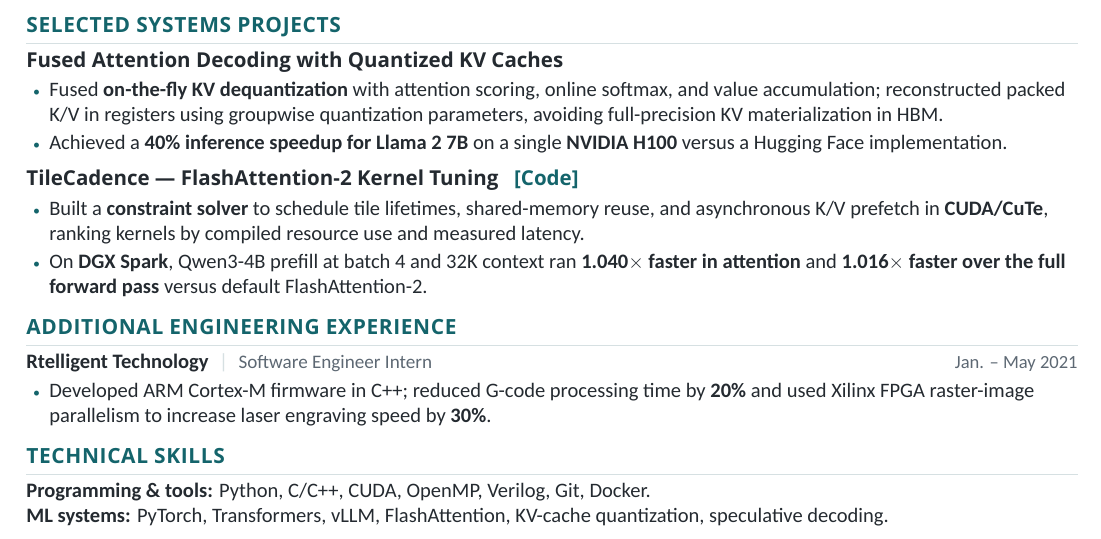
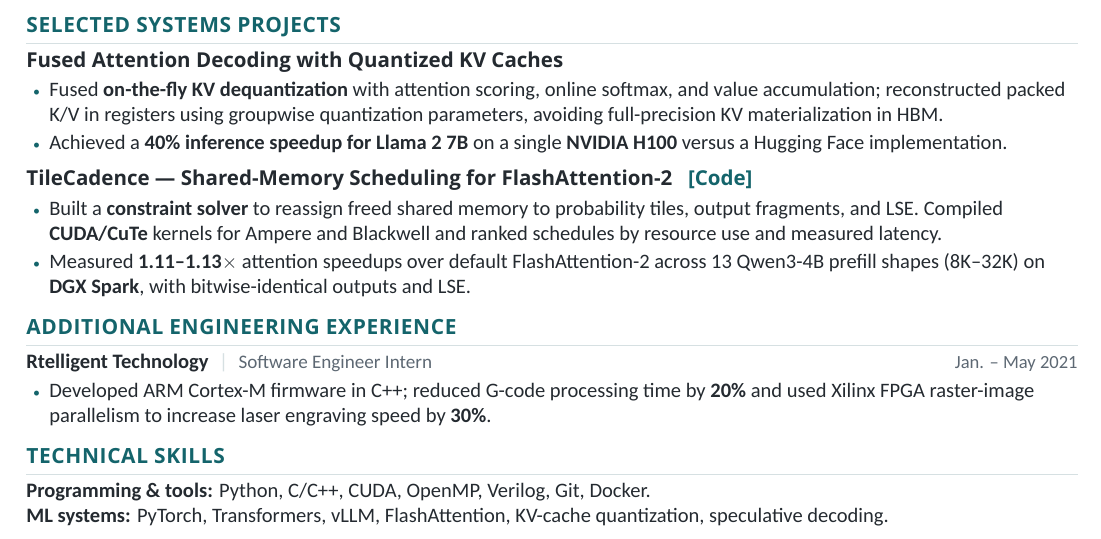
Before and after one commit to wsxhjnb1/resume, a LaTeX CV (yuhao_xie_resume_en.tex): part of page 1 of 2, cut so that both start at the same text. Compiled offline with XeLaTeX; a missing font is replaced by an installed copy or a similar font.

Commit message:
Update TileCadence research in both resumes

```diff
--- a/yuhao_xie_resume_en.tex
+++ b/yuhao_xie_resume_en.tex
@@ -38,10 +38,10 @@ Computer Engineering PhD student focused on efficient LLM inference, with an \te
   \item Achieved a \textbf{40\% inference speedup for Llama 2 7B} on a single \textbf{NVIDIA H100} versus a Hugging Face implementation.
 \end{itemize}
 \sep
-\project{TileCadence --- FlashAttention-2 Kernel Tuning \enspace\href{https://github.com/wsxhjnb1/TileCadence}{\textcolor{accent}{[Code]}}}
+\project{TileCadence --- Shared-Memory Scheduling for FlashAttention-2 \enspace\href{https://github.com/wsxhjnb1/TileCadence}{\textcolor{accent}{[Code]}}}
 \begin{itemize}
-  \item Built a \textbf{constraint solver} to schedule tile lifetimes, shared-memory reuse, and asynchronous K/V prefetch in \textbf{CUDA/CuTe}, ranking kernels by compiled resource use and measured latency.
-  \item On \textbf{DGX Spark}, Qwen3-4B prefill at batch 4 and 32K context ran \textbf{1.040$\times$ faster in attention} and \textbf{1.016$\times$ faster over the full forward pass} versus default FlashAttention-2.
+  \item Built a \textbf{constraint solver} to reassign freed shared memory to probability tiles, output fragments, and LSE. Compiled \textbf{CUDA/CuTe} kernels for Ampere and Blackwell and ranked schedules by resource use and measured latency.
+  \item Measured \textbf{1.11--1.13$\times$} attention speedups over default FlashAttention-2 across 13 Qwen3-4B prefill shapes (8K--32K) on \textbf{DGX Spark}, with bitwise-identical outputs and LSE.
 \end{itemize}
 
 \section{ADDITIONAL ENGINEERING EXPERIENCE}
```
Also changed, not shown: yuhao_xie_resume_zh.tex (+3 -3 lines), yuhao_xie_resume_en.pdf, yuhao_xie_resume_zh.pdf, 2 other files.
